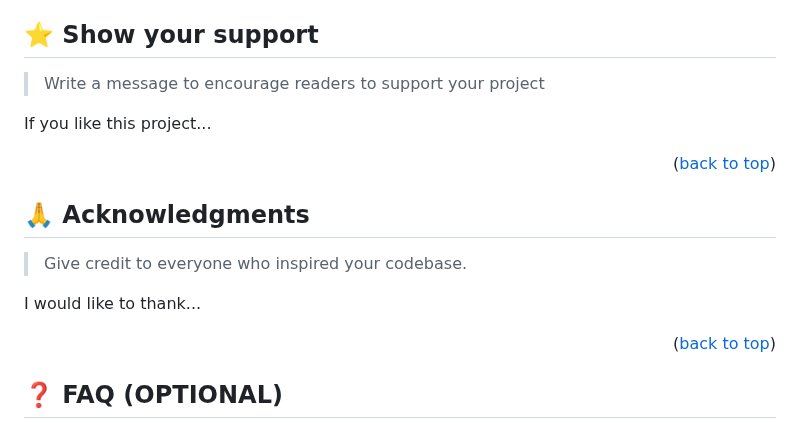
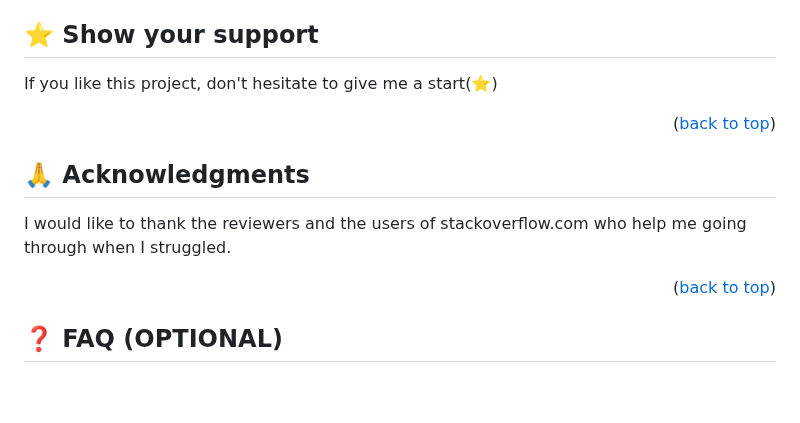
Before and after one commit to MenendezON/WP-To-Do-list, a Markdown page: README.md, the part around the change. GitHub-like rendering; blank space fills up the shorter version.

Commit message:
Update support and acknowledgment sections

```diff
--- a/README.md
+++ b/README.md
@@ -169,17 +169,13 @@ Feel free to check the [issues page](../../issues/).
 
 ## ⭐️ Show your support <a name="support"></a>
 
-> Write a message to encourage readers to support your project
-
-If you like this project...
+If you like this project, don't hesitate to give me a start(⭐️)
 
 <p align="right">(<a href="#readme-top">back to top</a>)</p>
 
 ## 🙏 Acknowledgments <a name="acknowledgements"></a>
 
-> Give credit to everyone who inspired your codebase.
-
-I would like to thank...
+I would like to thank the reviewers and the users of stackoverflow.com who help me going through when I struggled.
 
 <p align="right">(<a href="#readme-top">back to top</a>)</p>
 
```
